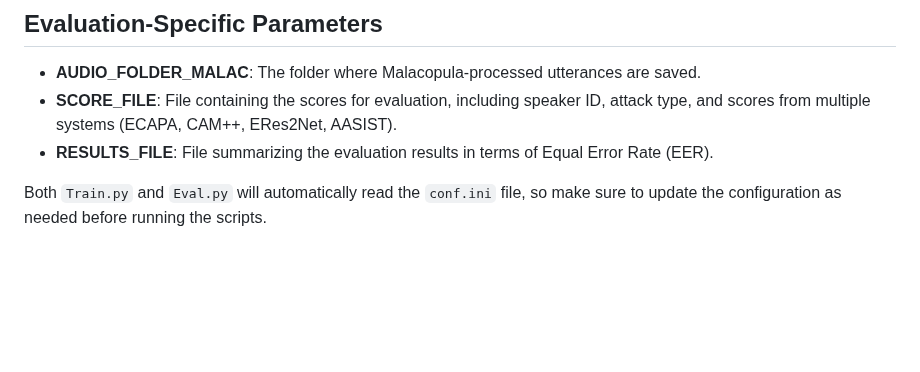
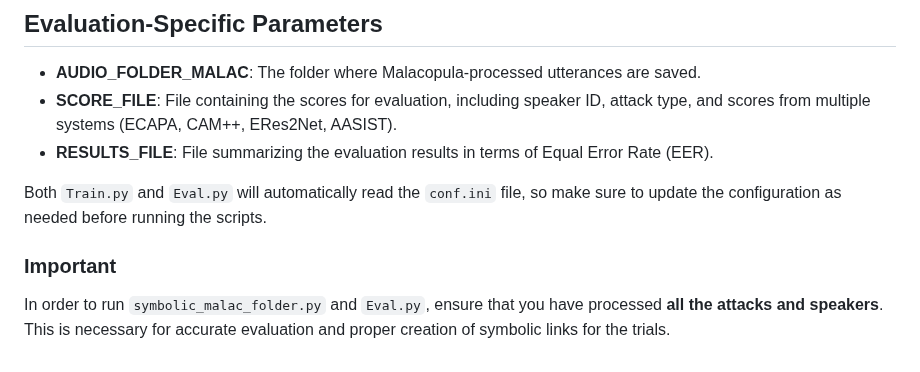
Before and after one commit to eurecom-asp/malacopula, a Markdown page: README.md, the part around the change. GitHub-like rendering; blank space fills up the shorter version.

```diff
--- a/README.md
+++ b/README.md
@@ -99,3 +99,7 @@ python Eval.py
 - **RESULTS_FILE**: File summarizing the evaluation results in terms of Equal Error Rate (EER).
 
 Both `Train.py` and `Eval.py` will automatically read the `conf.ini` file, so make sure to update the configuration as needed before running the scripts.
+
+### Important
+
+In order to run `symbolic_malac_folder.py` and `Eval.py`, ensure that you have processed **all the attacks and speakers**. This is necessary for accurate evaluation and proper creation of symbolic links for the trials.
```
